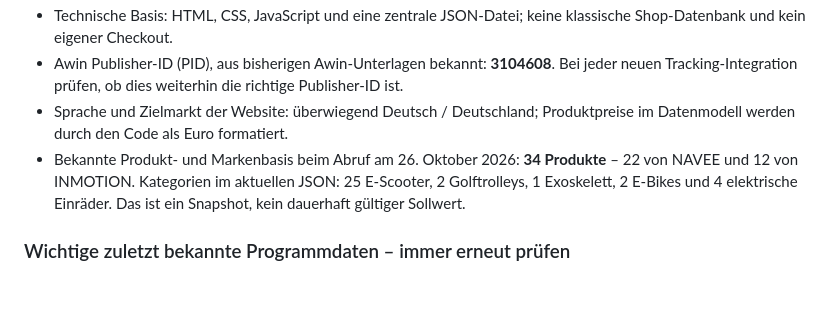
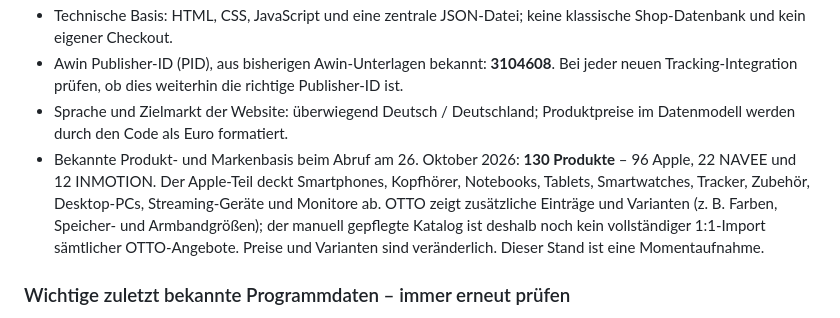
Before and after one commit to Jona-Buck/awin-deals, a Markdown page: AWIN_DEALS_MASTER_WORKFLOW.md, the part around the change. GitHub-like rendering; blank space fills up the shorter version.

Commit message:
Refresh master workflow catalog inventory

```diff
--- a/AWIN_DEALS_MASTER_WORKFLOW.md
+++ b/AWIN_DEALS_MASTER_WORKFLOW.md
@@ -31,7 +31,7 @@ Awin Deals ist eine **Produkt-Discovery- und Affiliate-Link-Website**, keine eig
 - Technische Basis: HTML, CSS, JavaScript und eine zentrale JSON-Datei; keine klassische Shop-Datenbank und kein eigener Checkout.
 - Awin Publisher-ID (PID), aus bisherigen Awin-Unterlagen bekannt: **3104608**. Bei jeder neuen Tracking-Integration prüfen, ob dies weiterhin die richtige Publisher-ID ist.
 - Sprache und Zielmarkt der Website: überwiegend Deutsch / Deutschland; Produktpreise im Datenmodell werden durch den Code als Euro formatiert.
-- Bekannte Produkt- und Markenbasis beim Abruf am 26. Oktober 2026: **34 Produkte** – 22 von NAVEE und 12 von INMOTION. Kategorien im aktuellen JSON: 25 E-Scooter, 2 Golftrolleys, 1 Exoskelett, 2 E-Bikes und 4 elektrische Einräder. Das ist ein Snapshot, kein dauerhaft gültiger Sollwert.
+- Bekannte Produkt- und Markenbasis beim Abruf am 26. Oktober 2026: **130 Produkte** – 96 Apple, 22 NAVEE und 12 INMOTION. Der Apple-Teil deckt Smartphones, Kopfhörer, Notebooks, Tablets, Smartwatches, Tracker, Zubehör, Desktop-PCs, Streaming-Geräte und Monitore ab. OTTO zeigt zusätzliche Einträge und Varianten (z. B. Farben, Speicher- und Armbandgrößen); der manuell gepflegte Katalog ist deshalb noch kein vollständiger 1:1-Import sämtlicher OTTO-Angebote. Preise und Varianten sind veränderlich. Dieser Stand ist eine Momentaufnahme.
 
 ### Wichtige zuletzt bekannte Programmdaten – immer erneut prüfen
 
```
